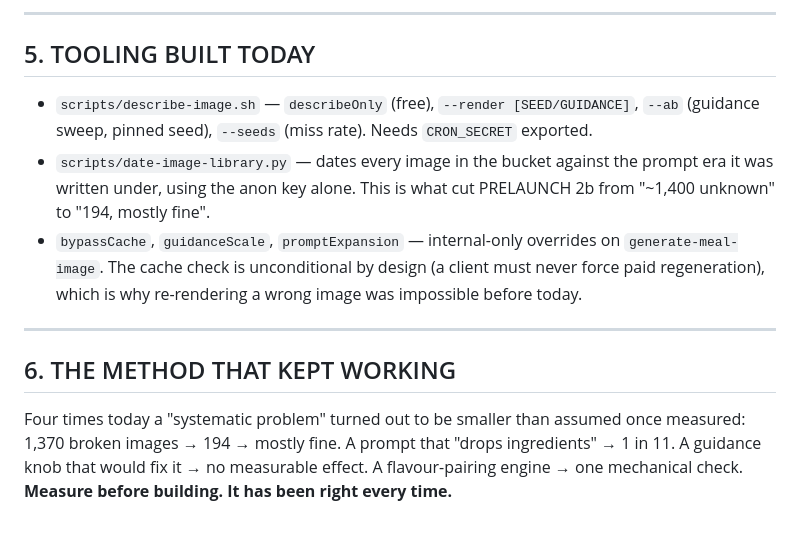
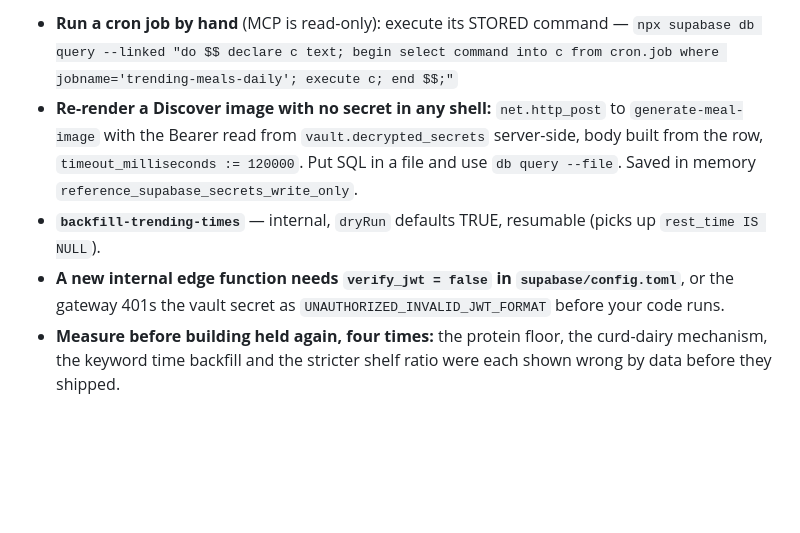
Before and after one commit to loganmasonshaver/Pantry, a Markdown page: handoff.md, the part around one of its changes. GitHub-like rendering; blank space fills up the shorter version.

```diff
--- a/handoff.md
+++ b/handoff.md
@@ -114,21 +114,10 @@ the check can never fire and zero means nothing.
----
-
-## 5. TOOLING BUILT TODAY
-
-* `scripts/describe-image.sh` — `describeOnly` (free), `--render [SEED/GUIDANCE]`, `--ab` (guidance
-  sweep, pinned seed), `--seeds` (miss rate). Needs `CRON_SECRET` exported.
-* `scripts/date-image-library.py` — dates every image in the bucket against the prompt era it was
-  written under, using the anon key alone. This is what cut PRELAUNCH 2b from "~1,400 unknown" to
-  "194, mostly fine".
-* `bypassCache`, `guidanceScale`, `promptExpansion` — internal-only overrides on
-  `generate-meal-image`. The cache check is unconditional by design (a client must never force paid
-  regeneration), which is why re-rendering a wrong image was impossible before today.
-
----
-
-## 6. THE METHOD THAT KEPT WORKING
-
-Four times today a "systematic problem" turned out to be smaller than assumed once measured:
-1,370 broken images → 194 → mostly fine. A prompt that "drops ingredients" → 1 in 11. A guidance
-knob that would fix it → no measurable effect. A flavour-pairing engine → one mechanical check.
-**Measure before building. It has been right every time.**
+- **Run a cron job by hand** (MCP is read-only): execute its STORED command —
+  `npx supabase db query --linked "do $$ declare c text; begin select command into c from cron.job where jobname='trending-meals-daily'; execute c; end $$;"`
+- **Re-render a Discover image with no secret in any shell:** `net.http_post` to `generate-meal-image` with
+  the Bearer read from `vault.decrypted_secrets` server-side, body built from the row, `timeout_milliseconds
+  := 120000`. Put SQL in a file and use `db query --file`. Saved in memory `reference_supabase_secrets_write_only`.
+- **`backfill-trending-times`** — internal, `dryRun` defaults TRUE, resumable (picks up `rest_time IS NULL`).
+- **A new internal edge function needs `verify_jwt = false` in `supabase/config.toml`**, or the gateway 401s
+  the vault secret as `UNAUTHORIZED_INVALID_JWT_FORMAT` before your code runs.
+- **Measure before building held again, four times:** the protein floor, the curd-dairy mechanism, the
+  keyword time backfill and the stricter shelf ratio were each shown wrong by data before they shipped.
```
Also changed, not shown: other parts of handoff.md (+92 -92 lines).
